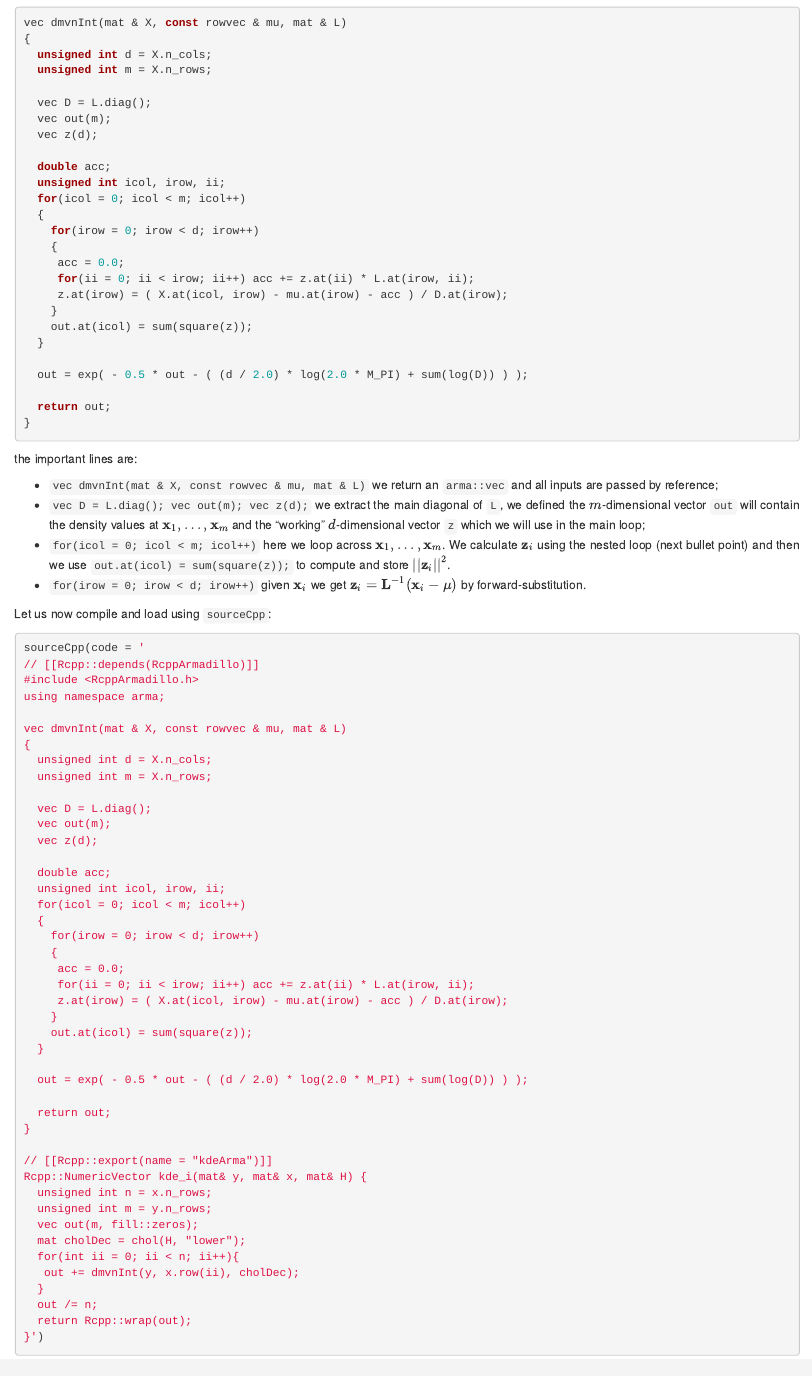
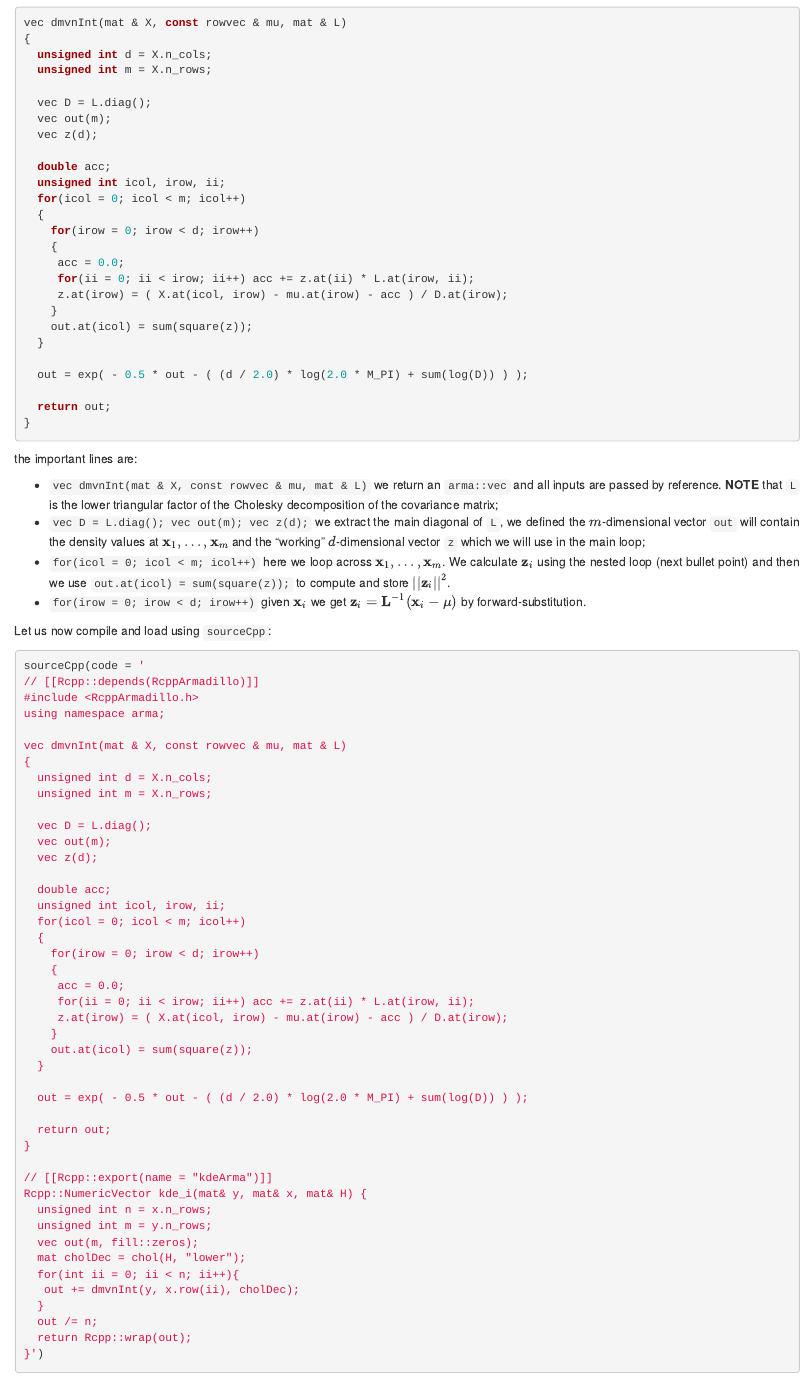
Before and after one commit to mfasiolo/sc2-2019, an R Markdown document (content/rcpp_advanced_I/3_KDE_Armadillo.Rmd): the page in a window 1100 px wide, from 5140 px down. Rendered offline with R 4.5, knitr and Pandoc, with nearby package versions; drawn as R Markdown's standard HTML page in place of the format the file asks for; code that draws random numbers runs with fixed seeds of ours; some code elsewhere in the file could not run offline.

Commit message:
Clarification on dmvn

```diff
--- a/content/rcpp_advanced_I/3_KDE_Armadillo.Rmd
+++ b/content/rcpp_advanced_I/3_KDE_Armadillo.Rmd
@@ -222,7 +222,8 @@ vec dmvnInt(mat & X, const rowvec & mu, mat & L)
 the important lines are:
 
    - `vec dmvnInt(mat & X, const rowvec & mu, mat & L)` we return an `arma::vec` and all
-     inputs are passed by reference;
+     inputs are passed by reference. **NOTE** that `L` is the lower triangular factor of the
+     Cholesky decomposition of the covariance matrix;
    - `vec D = L.diag(); vec out(m); vec z(d);` we extract the main diagonal of `L`, we defined the
       $m$-dimensional vector `out` will contain the density values at ${\bf x}_1, \dots, {\bf x}_m$
       and the "working" $d$-dimensional vector `z` which we will use in the main loop;
```
Also changed, not shown: content/rcpp_advanced_I/4_Exercises.Rmd (+1 -1 lines).
